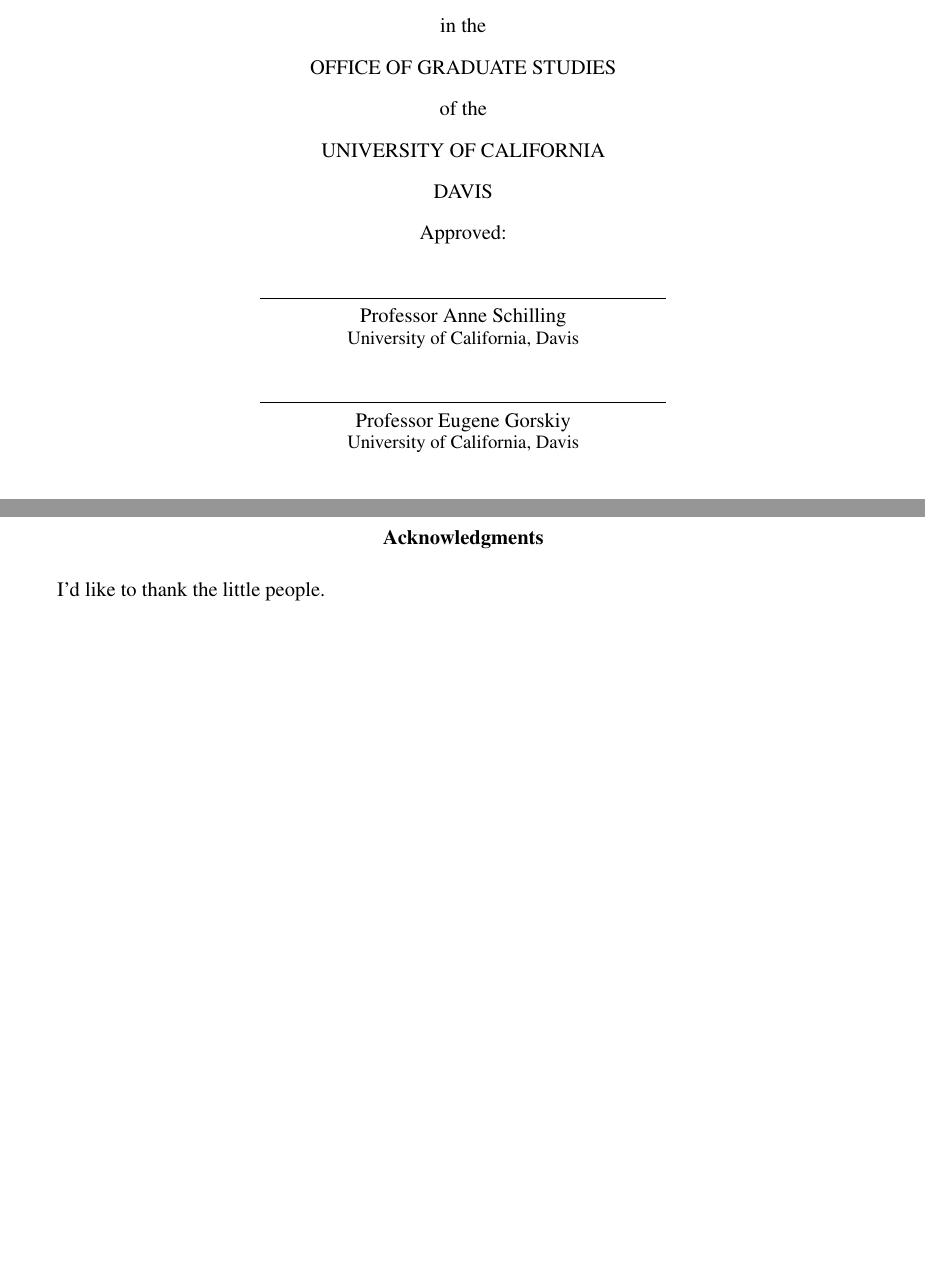
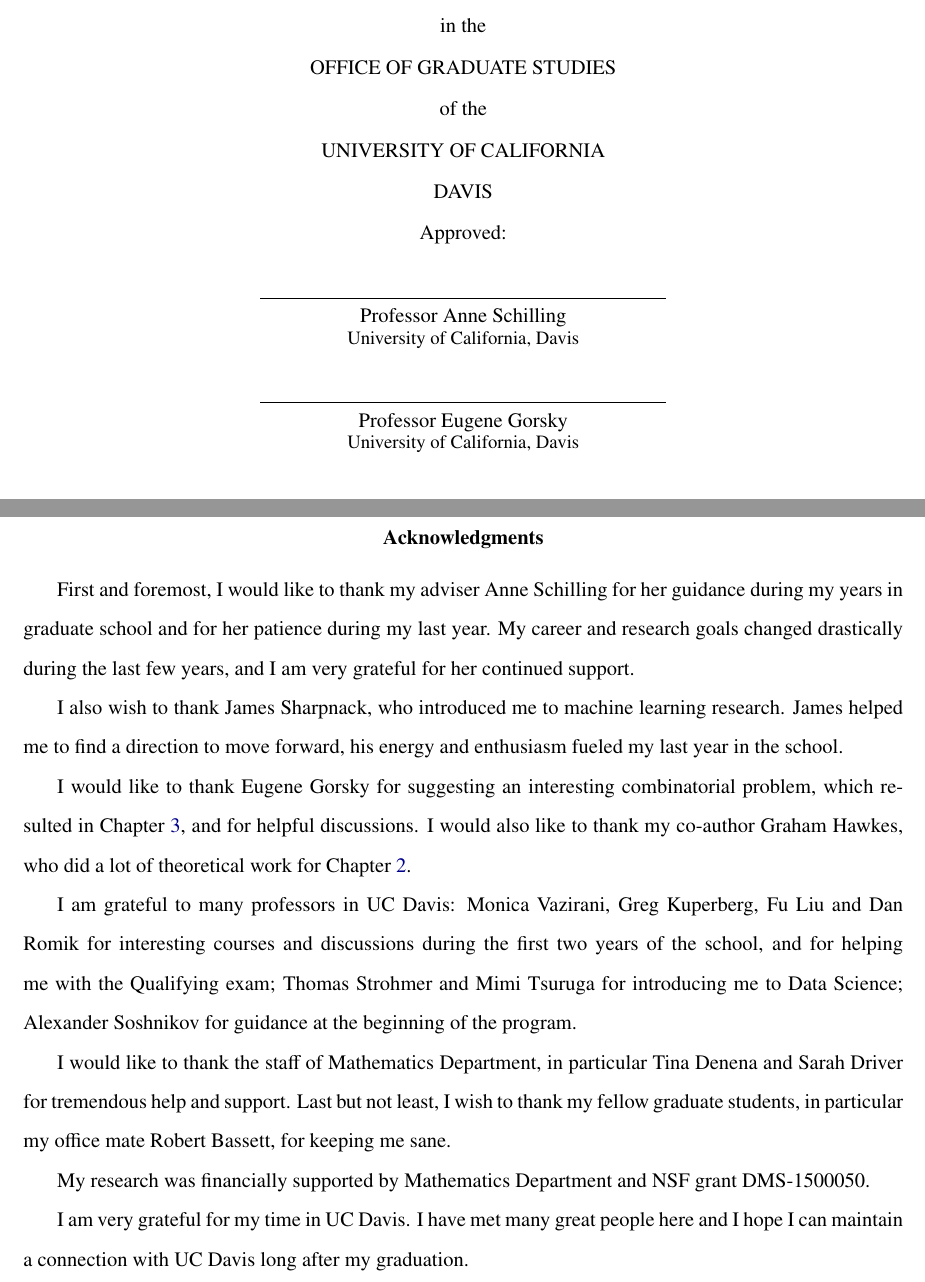
Before and after one commit to KirillP23/Thesis, a LaTeX thesis (Dissertation.tex, which reads Acknowledgments.tex, TitlePage.tex): two parts of pages 1 and 8 of 99, joined at a grey line, cut so that both start at the same text, the shorter picture padded with empty space. Compiled offline with pdfLaTeX.

Commit message:
Finished draft

```diff
--- a/Acknowledgments.tex
+++ b/Acknowledgments.tex
@@ -1 +1,17 @@
-I'd like to thank the little people.
+First and foremost, I would like to thank my adviser Anne Schilling for her guidance during my years in graduate school and for her patience during my last year.
+My career and research goals changed drastically during the last few years, and I am very grateful for her continued support.
+
+I also wish to thank James Sharpnack, who introduced me to machine learning research.
+James helped me to find a direction to move forward, his energy and enthusiasm fueled my last year in the school.
+
+I would like to thank Eugene Gorsky for suggesting an interesting combinatorial problem, which resulted in Chapter~\ref{ch:fibonacci}, and for helpful discussions.
+I would also like to thank my co-author Graham Hawkes, who did a lot of theoretical work for Chapter~\ref{ch:crystals}.
+
+I am grateful to many professors in UC Davis: Monica Vazirani, Greg Kuperberg, Fu Liu and Dan Romik for interesting courses and discussions during the first two years of the school, and for helping me with the Qualifying exam; Thomas Strohmer and Mimi Tsuruga for introducing me to Data Science; Alexander Soshnikov for guidance at the beginning of the program.
+
+I would like to thank the staff of Mathematics Department, in particular Tina Denena and Sarah Driver for tremendous help and support. Last but not least, I wish to thank my fellow graduate students, in particular my office mate Robert Bassett, for keeping me sane.
+
+My research was financially supported by Mathematics Department and NSF grant DMS-1500050.
+
+I am very grateful for my time in UC Davis.
+I have met many great people here and I hope I can maintain a connection with UC Davis long after my graduation.
--- a/TitlePage.tex
+++ b/TitlePage.tex
@@ -41,7 +41,7 @@
    \bigskip
    \bigskip
    \makebox[3in]{\hrulefill} \\
-   Professor Eugene Gorskiy \\
+   Professor Eugene Gorsky \\
    \vspace{-0.05cm}\begin{small}University of California, Davis\end{small}\\
    \bigskip
    \bigskip
```
Also changed, not shown: Dissertation.pdf, 4 other files.
